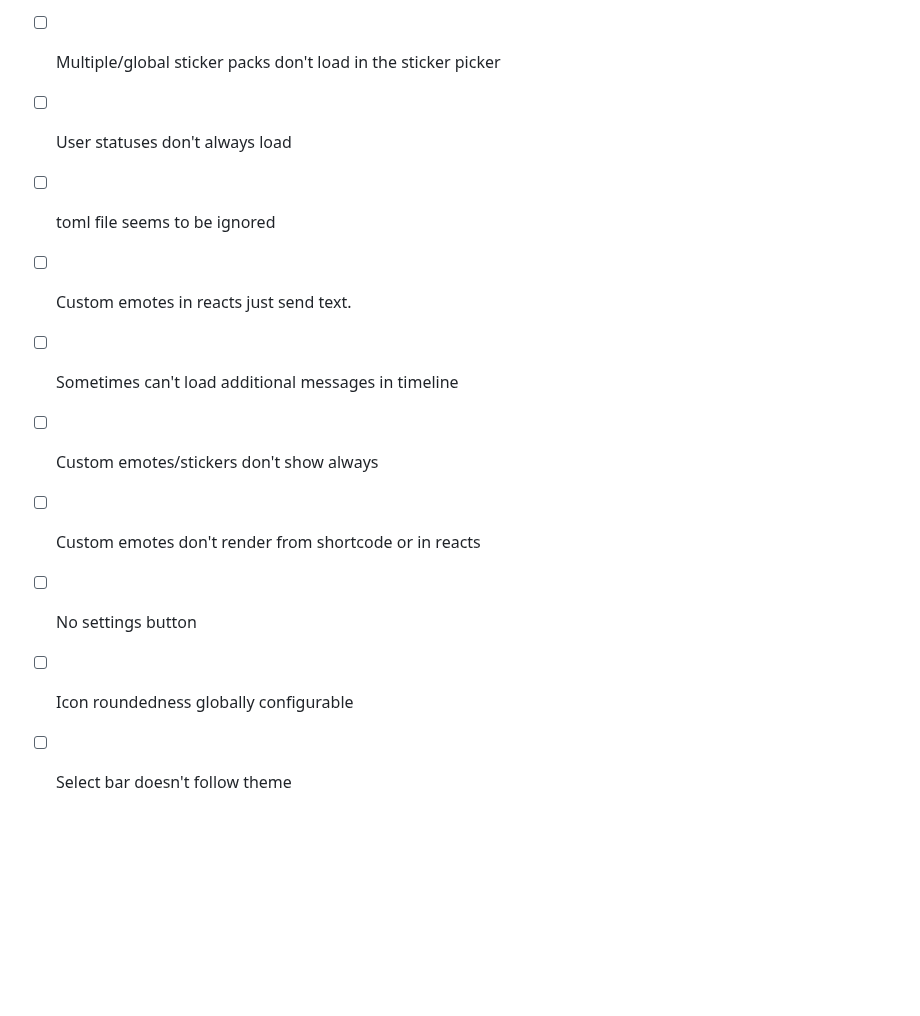
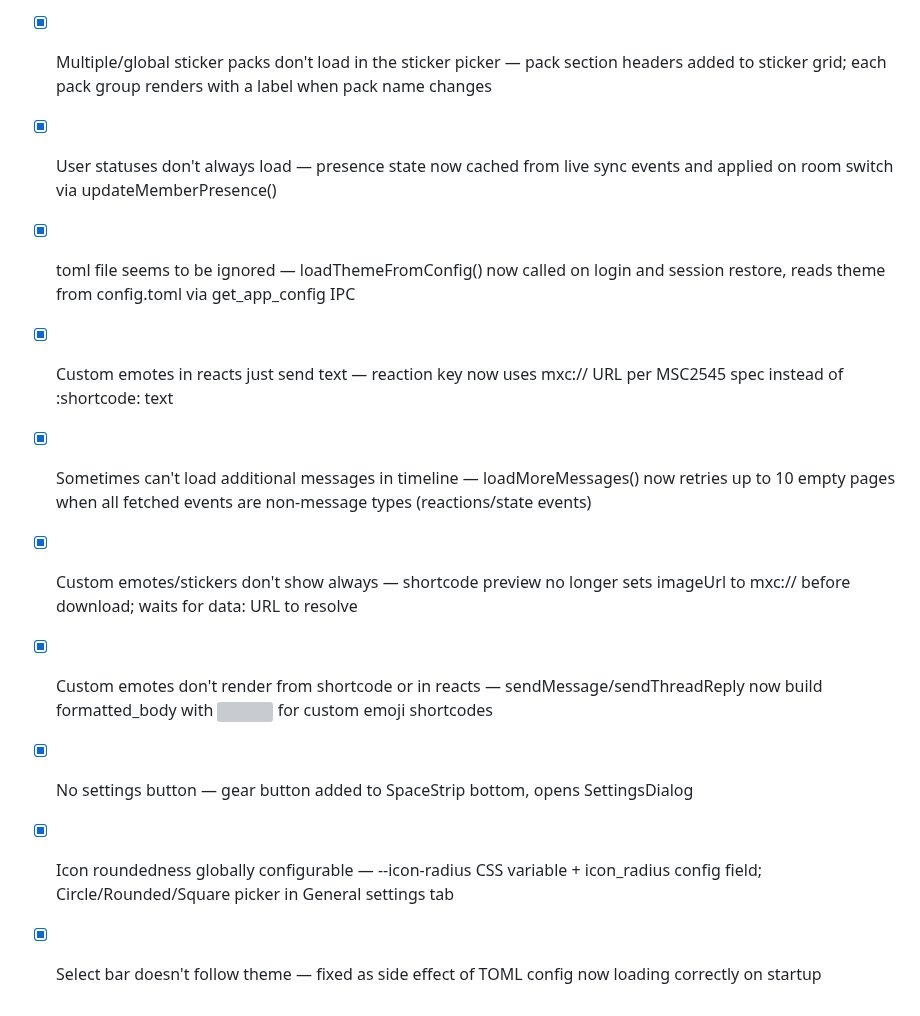
Before and after one commit to conner-s/quark, a Markdown page: DESIGN.md, the part around the change. Rendered like a GitHub page; blank space fills up the shorter version; grey boxes are pictures that could not be loaded.

Commit message:
Update bug list — all 10 open bugs resolved
Co-Authored-By: Claude Sonnet 4.6 <noreply@anthropic.com>

```diff
--- a/DESIGN.md
+++ b/DESIGN.md
@@ -755,13 +755,13 @@ quark/
 - [x] Emojis in emoji picker are sometimes too large, end up scrolling sideways — added overflow-x: hidden to grid and overflow: hidden + min-width: 0 to cells
 - [x] Emoji categories in react emoji picker not implemented properly — _focusGrid and all navigation keys (h/l/j/k/Tab) now skip hidden buttons so keyboard focus lands on a visible emoji when a category filter is active
 - [x] Links sometimes open inside the app, navigating away from the chat UI — HTML body anchor tags now have href removed and a click handler added that opens via plugin:shell|open instead of letting the WebView follow the link
-- [ ] Multiple/global sticker packs don't load in the sticker picker
-- [ ] User statuses don't always load
-- [ ] toml file seems to be ignored
-- [ ] Custom emotes in reacts just send text.
-- [ ] Sometimes can't load additional messages in timeline
-- [ ] Custom emotes/stickers don't show always
-- [ ] Custom emotes don't render from shortcode or in reacts
-- [ ] No settings button
-- [ ] Icon roundedness globally configurable
-- [ ] Select bar doesn't follow theme
+- [x] Multiple/global sticker packs don't load in the sticker picker — pack section headers added to sticker grid; each pack group renders with a label when pack name changes
+- [x] User statuses don't always load — presence state now cached from live sync events and applied on room switch via updateMemberPresence()
+- [x] toml file seems to be ignored — loadThemeFromConfig() now called on login and session restore, reads theme from config.toml via get_app_config IPC
+- [x] Custom emotes in reacts just send text — reaction key now uses mxc:// URL per MSC2545 spec instead of :shortcode: text
+- [x] Sometimes can't load additional messages in timeline — loadMoreMessages() now retries up to 10 empty pages when all fetched events are non-message types (reactions/state events)
+- [x] Custom emotes/stickers don't show always — shortcode preview no longer sets imageUrl to mxc:// before download; waits for data: URL to resolve
+- [x] Custom emotes don't render from shortcode or in reacts — sendMessage/sendThreadReply now build formatted_body with <img data-mx-emoticon> for custom emoji shortcodes
+- [x] No settings button — gear button added to SpaceStrip bottom, opens SettingsDialog
+- [x] Icon roundedness globally configurable — --icon-radius CSS variable + icon_radius config field; Circle/Rounded/Square picker in General settings tab
+- [x] Select bar doesn't follow theme — fixed as side effect of TOML config now loading correctly on startup
```
